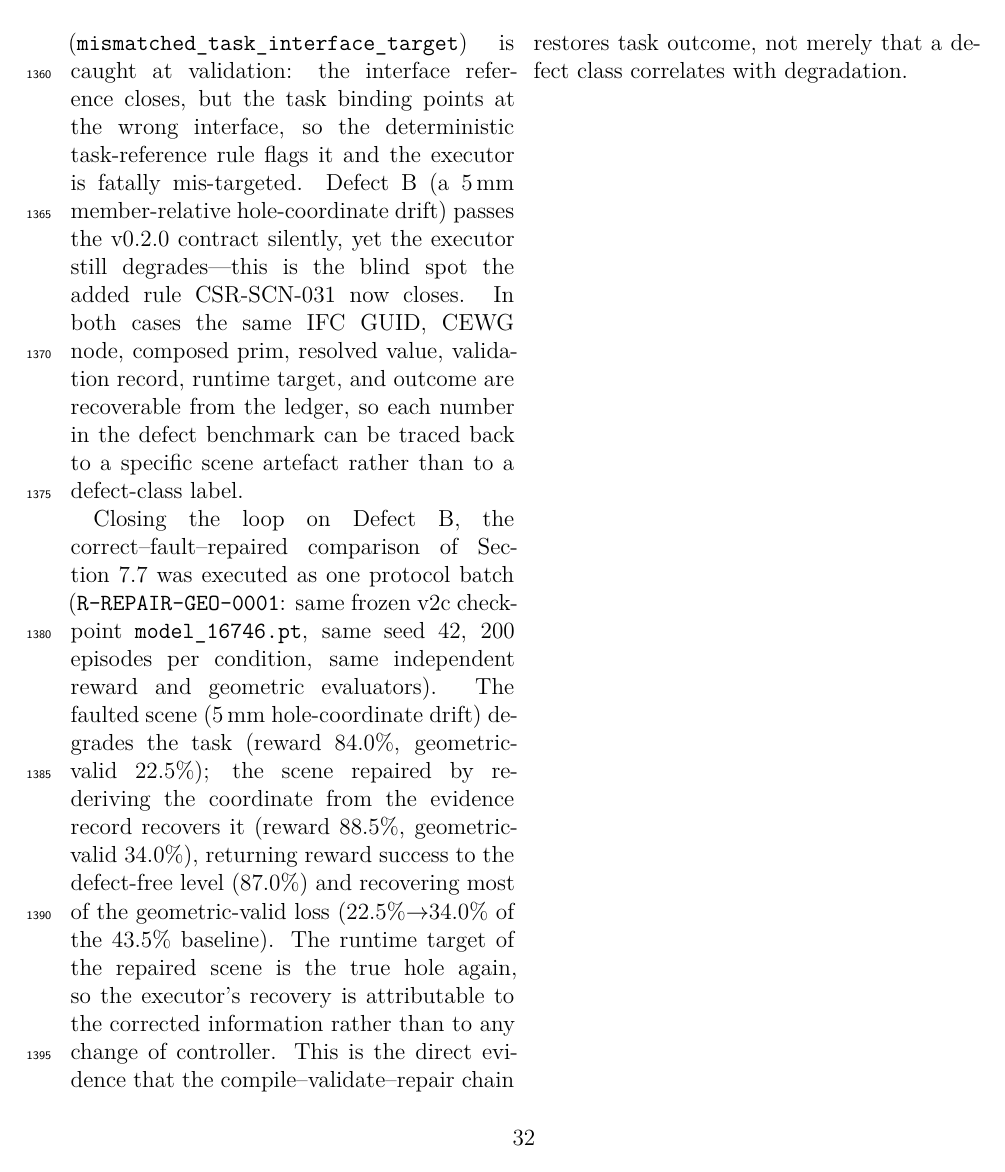
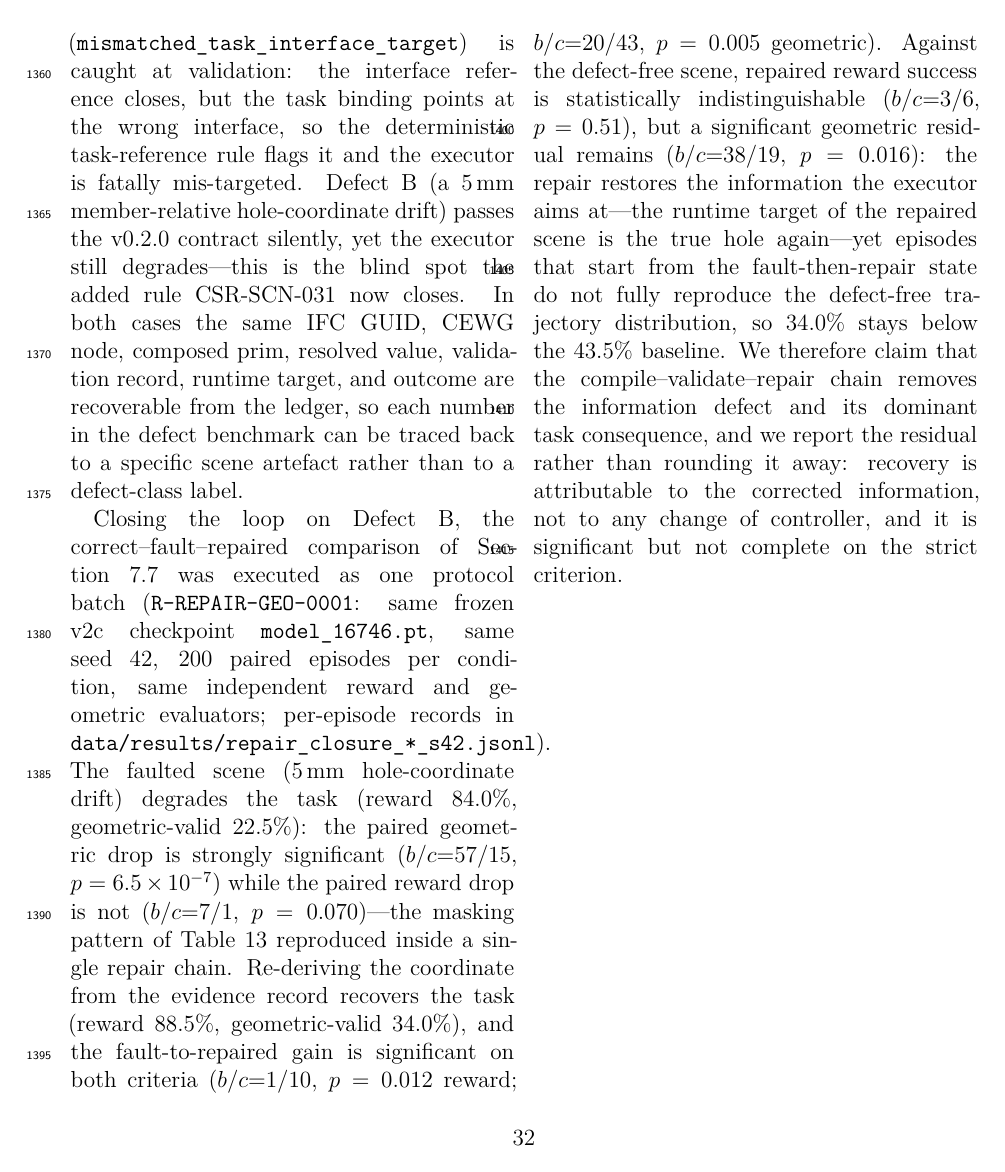
Before and after one commit to aizhuyu/construction-scene-ready, a LaTeX paper (paper/manuscript.tex, which reads paper/sections/07-results.tex): page 32 of 49. Compiled offline with XeLaTeX.

Commit message:
Repair closure: per-episode paired statistics for R-REPAIR-GEO-0001
- rerun correct/fault/repaired with per-episode jsonl (exact reproduction: 87.0/43.5, 84.0/22.5, 88.5/34.0)
- paired McNemar: correct->fault geo b/c=57/15 p=6.5e-07 (reward n.s. p=0.070, masking reproduced in-chain)
- fault->repaired significant on both criteria (reward b/c=1/10 p=0.012; geo b/c=20/43 p=0.005)
- correct->repaired: reward indistinguishable (p=0.51) but significant geo residual (b/c=38/19 p=0.016) now reported instead of rounded away
- per-episode ledgers committed to data/results/repair_closure_*_s42.jsonl; repair_closure_test.py gains --out

```diff
--- a/paper/sections/07-results.tex
+++ b/paper/sections/07-results.tex
@@ -394,3 +396,6 @@ artefacts (IFC, CEWG, scene JSON, validation report, episode ledger).}
+($p=0.012$ reward, $p=0.005$ geometric), with a significant residual against
+the defect-free scene on the strict criterion ($p=0.016$) discussed in the
+text.}
 \label{tab:traceability}
 \small
 \resizebox{\textwidth}{!}{%
@@ -426,18 +431,29 @@ Repaired task outcome & --- & reward 88.5\%, geometric-valid 34.0\%
 Closing the loop on Defect~B, the correct--fault--repaired comparison of
 \Cref{sec:traceability} was executed as one protocol batch
 (\texttt{R-REPAIR-GEO-0001}: same frozen v2c checkpoint
-\texttt{model\_16746.pt}, same seed 42, 200 episodes per condition, same
-independent reward and geometric evaluators). The faulted scene (5\,mm
-hole-coordinate drift) degrades the task (reward 84.0\%,
-geometric-valid 22.5\%); the scene repaired by re-deriving the coordinate
-from the evidence record recovers it (reward 88.5\%, geometric-valid 34.0\%),
-returning reward success to the defect-free level (87.0\%) and recovering
-most of the geometric-valid loss (22.5\%$\rightarrow$34.0\% of the 43.5\%
-baseline). The runtime target of the repaired scene is the true hole again,
-so the executor's recovery is attributable to the corrected information
-rather than to any change of controller. This is the direct evidence that the
-compile--validate--repair chain restores task outcome, not merely that a
-defect class correlates with degradation.
+\texttt{model\_16746.pt}, same seed 42, 200 paired episodes per condition,
+same independent reward and geometric evaluators; per-episode records in
+\texttt{data/results/repair\_closure\_*\_s42.jsonl}). The faulted scene
+(5\,mm hole-coordinate drift) degrades the task (reward 84.0\%,
+geometric-valid 22.5\%): the paired geometric drop is strongly significant
+($b$/$c$=57/15, $p=6.5\times10^{-7}$) while the paired reward drop is not
+($b$/$c$=7/1, $p=0.070$)---the masking pattern of
+\Cref{tab:readiness-confusion} reproduced inside a single repair chain.
+Re-deriving the coordinate from the evidence record recovers the task
+(reward 88.5\%, geometric-valid 34.0\%), and the fault-to-repaired gain is
+significant on both criteria ($b$/$c$=1/10, $p=0.012$ reward; $b$/$c$=20/43,
+$p=0.005$ geometric). Against the defect-free scene, repaired reward success
+is statistically indistinguishable ($b$/$c$=3/6, $p=0.51$), but a
+significant geometric residual remains ($b$/$c$=38/19, $p=0.016$): the
+repair restores the information the executor aims at---the runtime target
+of the repaired scene is the true hole again---yet episodes that start from
+the fault-then-repair state do not fully reproduce the defect-free
+trajectory distribution, so 34.0\% stays below the 43.5\% baseline. We
+therefore claim that the compile--validate--repair chain removes the
+information defect and its dominant task consequence, and we report the
+residual rather than rounding it away: recovery is attributable to the
+corrected information, not to any change of controller, and it is
+significant but not complete on the strict criterion.
 
 \begin{figure*}[t]
 \centering
```
Also changed, not shown: paper/manuscript.pdf, paper/sections/07-results.tex (4 more changed lines), 3 other files.
